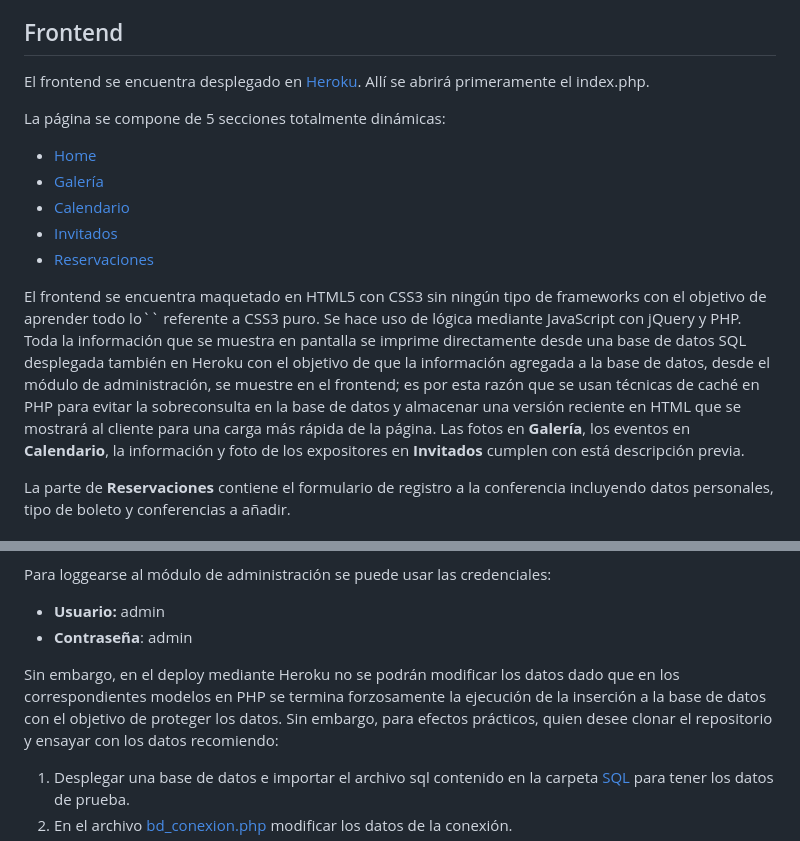
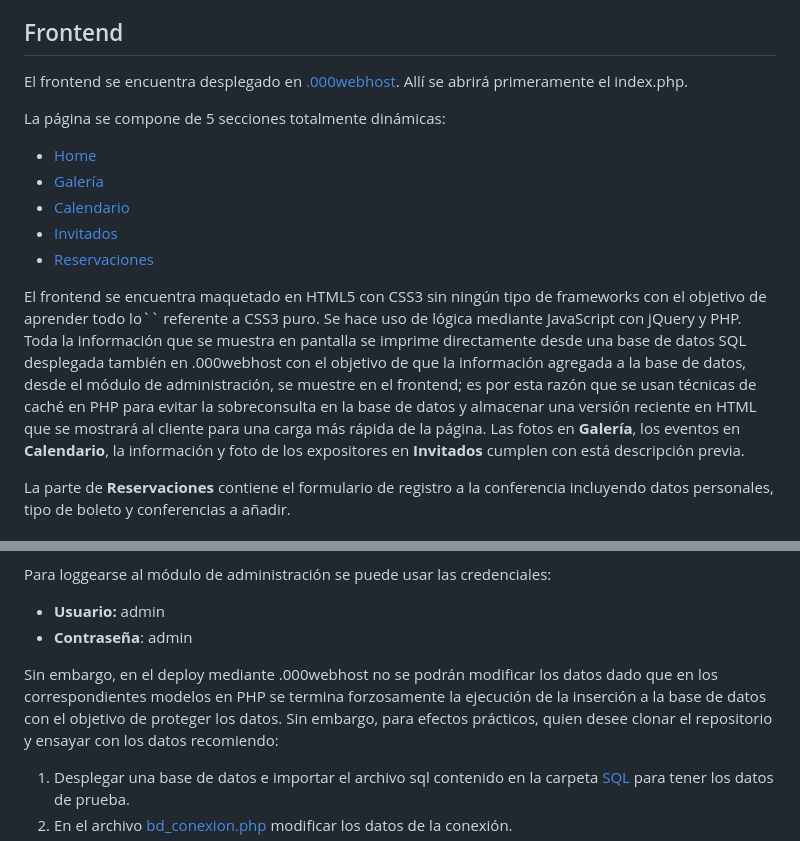
Before and after one commit to JoseArroyave/GDLWEBCAMP, a Markdown page: README.md, 2 parts joined by grey strips. GitHub-like rendering.

```diff
--- a/README.md
+++ b/README.md
@@ -5,7 +5,7 @@ GDLWEBCAMP es mi primer gran proyecto de desarrollo web. Se trata del proyecto f
 Este proyecto se trata de una página web sobre una conferencia web llamada de igual forma que el proyecto: GDLWEBCAMP. Consta tanto de un frontend como de un backend para que la página sea 100% dinámica. La características de la página web y su respectiva área de control son:
 
 ## Frontend
-El frontend se encuentra desplegado en [Heroku](https://app-gdlwebcamp.000webhostapp.com/index.php). Allí se abrirá primeramente el index.php.
+El frontend se encuentra desplegado en [.000webhost](https://app-gdlwebcamp.000webhostapp.com/index.php). Allí se abrirá primeramente el index.php.
 
 La página se compone de 5 secciones totalmente dinámicas:
 * [Home](https://app-gdlwebcamp.000webhostapp.com/index.php)
@@ -14,7 +14,7 @@ La página se compone de 5 secciones totalmente dinámicas:
 * [Invitados](https://app-gdlwebcamp.000webhostapp.com/invitados.php)
 * [Reservaciones](https://app-gdlwebcamp.000webhostapp.com/registro.php)
 
-El frontend se encuentra maquetado en HTML5 con CSS3 sin ningún tipo de frameworks con el objetivo de aprender todo lo`` referente a CSS3 puro. Se hace uso de lógica mediante JavaScript con jQuery y PHP. Toda la información que se muestra en pantalla se imprime directamente desde una base de datos SQL desplegada también en Heroku con el objetivo de que la información agregada a la base de datos, desde el módulo de administración, se muestre en el frontend; es por esta razón que se usan técnicas de caché en PHP para evitar la sobreconsulta en la base de datos y almacenar una versión reciente en HTML que se mostrará al cliente para una carga más rápida de la página. Las fotos en __Galería__, los eventos en __Calendario__, la información y foto de los expositores en __Invitados__ cumplen con está descripción previa.
+El frontend se encuentra maquetado en HTML5 con CSS3 sin ningún tipo de frameworks con el objetivo de aprender todo lo`` referente a CSS3 puro. Se hace uso de lógica mediante JavaScript con jQuery y PHP. Toda la información que se muestra en pantalla se imprime directamente desde una base de datos SQL desplegada también en .000webhost con el objetivo de que la información agregada a la base de datos, desde el módulo de administración, se muestre en el frontend; es por esta razón que se usan técnicas de caché en PHP para evitar la sobreconsulta en la base de datos y almacenar una versión reciente en HTML que se mostrará al cliente para una carga más rápida de la página. Las fotos en __Galería__, los eventos en __Calendario__, la información y foto de los expositores en __Invitados__ cumplen con está descripción previa.
 
 La parte de __Reservaciones__ contiene el formulario de registro a la conferencia incluyendo datos personales, tipo de boleto y conferencias a añadir.
 
@@ -25,7 +25,7 @@ Para loggearse al módulo de administración se puede usar las credenciales:
 * __Usuario:__ admin
 * __Contraseña__: admin
 
-Sin embargo, en el deploy mediante Heroku no se podrán modificar los datos dado que en los correspondientes modelos en PHP se termina forzosamente la ejecución de la inserción a la base de datos con el objetivo de proteger los datos. Sin embargo, para efectos prácticos, quien desee clonar el repositorio y ensayar con los datos recomiendo:
+Sin embargo, en el deploy mediante .000webhost no se podrán modificar los datos dado que en los correspondientes modelos en PHP se termina forzosamente la ejecución de la inserción a la base de datos con el objetivo de proteger los datos. Sin embargo, para efectos prácticos, quien desee clonar el repositorio y ensayar con los datos recomiendo:
 
 1. Desplegar una base de datos e importar el archivo sql contenido en la carpeta [SQL](https://github.com/JoseArroyave/GDLWEBCAMP/tree/main/sql) para tener los datos de prueba.
 2. En el archivo [bd_conexion.php](https://github.com/JoseArroyave/GDLWEBCAMP/blob/main/includes/functions/bd_conexion.php) modificar los datos de la conexión.
```
